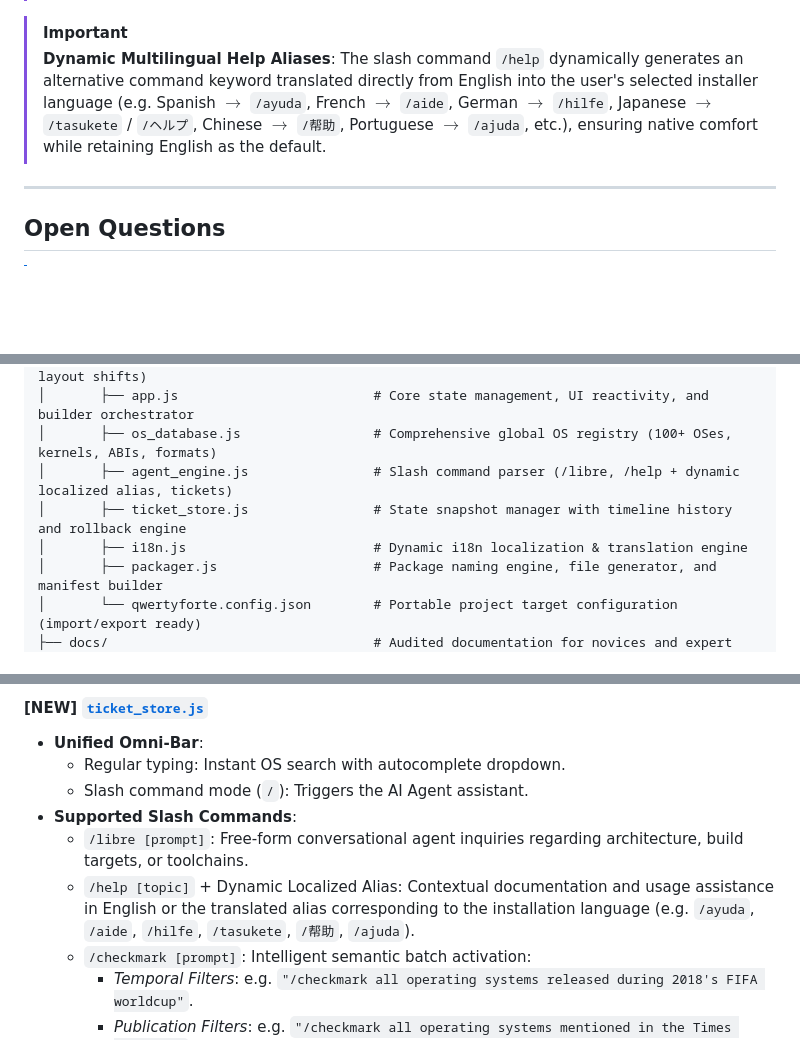
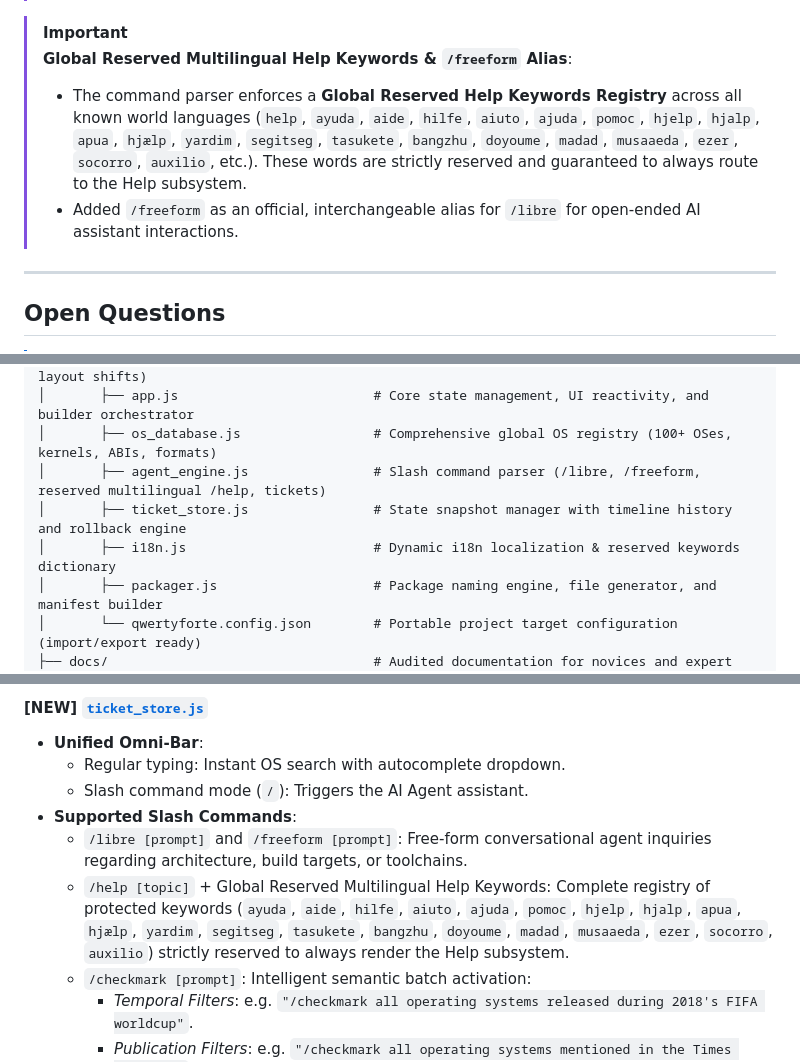
Before and after one commit to qwertyforte/qwertyforte, a Markdown page: docs/implementation_plan.md, 3 parts joined by grey strips. Drawn GitHub-style; blank space fills up the shorter version.

Commit message:
docs: add /freeform alias and global reserved multilingual help keywords registry

```diff
--- a/docs/implementation_plan.md
+++ b/docs/implementation_plan.md
@@ -32,8 +32,9 @@ Build **QwertyForte**, a portable, high-performance developer control panel, bui
 > - **The Minimal Phone** (MinimalOS E-Ink Android, `arm64-v8a`, `.apk`)
 
 > [!IMPORTANT]
-> **Dynamic Multilingual Help Aliases**:
-> The slash command `/help` dynamically generates an alternative command keyword translated directly from English into the user's selected installer language (e.g. Spanish $\rightarrow$ `/ayuda`, French $\rightarrow$ `/aide`, German $\rightarrow$ `/hilfe`, Japanese $\rightarrow$ `/tasukete` / `/ヘルプ`, Chinese $\rightarrow$ `/帮助`, Portuguese $\rightarrow$ `/ajuda`, etc.), ensuring native comfort while retaining English as the default.
+> **Global Reserved Multilingual Help Keywords & `/freeform` Alias**:
+> - The command parser enforces a **Global Reserved Help Keywords Registry** across all known world languages (`help`, `ayuda`, `aide`, `hilfe`, `aiuto`, `ajuda`, `pomoc`, `hjelp`, `hjalp`, `apua`, `hjælp`, `yardim`, `segitseg`, `tasukete`, `bangzhu`, `doyoume`, `madad`, `musaaeda`, `ezer`, `socorro`, `auxilio`, etc.). These words are strictly reserved and guaranteed to always route to the Help subsystem.
+> - Added `/freeform` as an official, interchangeable alias for `/libre` for open-ended AI assistant interactions.
 
 ---
 
@@ -69,9 +70,9 @@ focused-franklin/
 │       ├── styles.css                     # High-performance CSS (no heavy frameworks, zero layout shifts)
 │       ├── app.js                         # Core state management, UI reactivity, and builder orchestrator
 │       ├── os_database.js                 # Comprehensive global OS registry (100+ OSes, kernels, ABIs, formats)
-│       ├── agent_engine.js                # Slash command parser (/libre, /help + dynamic localized alias, tickets)
+│       ├── agent_engine.js                # Slash command parser (/libre, /freeform, reserved multilingual /help, tickets)
 │       ├── ticket_store.js                # State snapshot manager with timeline history and rollback engine
-│       ├── i18n.js                        # Dynamic i18n localization & translation engine
+│       ├── i18n.js                        # Dynamic i18n localization & reserved keywords dictionary
 │       ├── packager.js                    # Package naming engine, file generator, and manifest builder
 │       └── qwertyforte.config.json        # Portable project target configuration (import/export ready)
 ├── docs/                                  # Audited documentation for novices and expert engineers
@@ -149,8 +150,8 @@ focused-franklin/
   - Regular typing: Instant OS search with autocomplete dropdown.
   - Slash command mode (`/`): Triggers the AI Agent assistant.
 - **Supported Slash Commands**:
-  - `/libre [prompt]`: Free-form conversational agent inquiries regarding architecture, build targets, or toolchains.
-  - `/help [topic]` + Dynamic Localized Alias: Contextual documentation and usage assistance in English or the translated alias corresponding to the installation language (e.g. `/ayuda`, `/aide`, `/hilfe`, `/tasukete`, `/帮助`, `/ajuda`).
+  - `/libre [prompt]` and `/freeform [prompt]`: Free-form conversational agent inquiries regarding architecture, build targets, or toolchains.
+  - `/help [topic]` + Global Reserved Multilingual Help Keywords: Complete registry of protected keywords (`ayuda`, `aide`, `hilfe`, `aiuto`, `ajuda`, `pomoc`, `hjelp`, `hjalp`, `apua`, `hjælp`, `yardim`, `segitseg`, `tasukete`, `bangzhu`, `doyoume`, `madad`, `musaaeda`, `ezer`, `socorro`, `auxilio`) strictly reserved to always render the Help subsystem.
   - `/checkmark [prompt]`: Intelligent semantic batch activation:
     - *Temporal Filters*: e.g. `"/checkmark all operating systems released during 2018's FIFA worldcup"`.
     - *Publication Filters*: e.g. `"/checkmark all operating systems mentioned in the Times magazine"`.
```
Also changed, not shown: other parts of docs/implementation_plan.md (+3 -3 lines).
